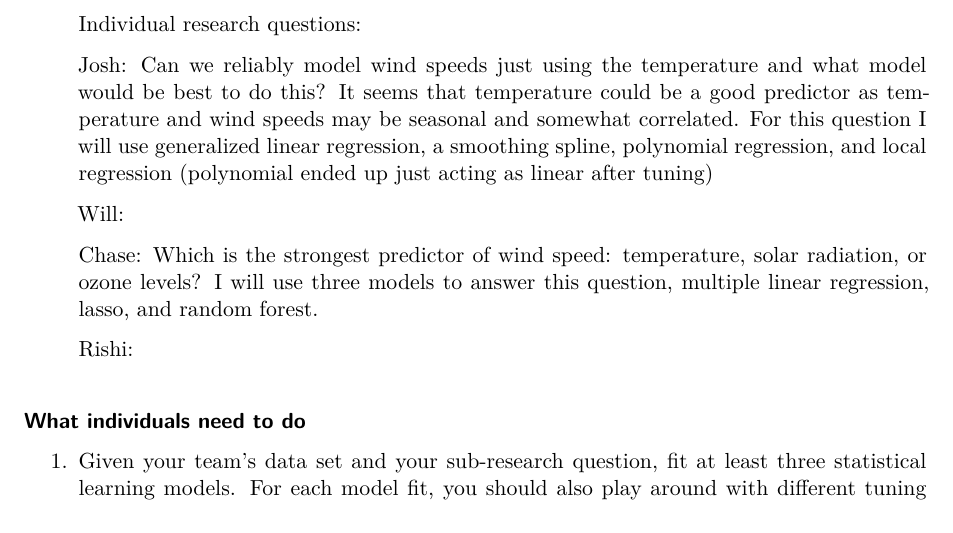
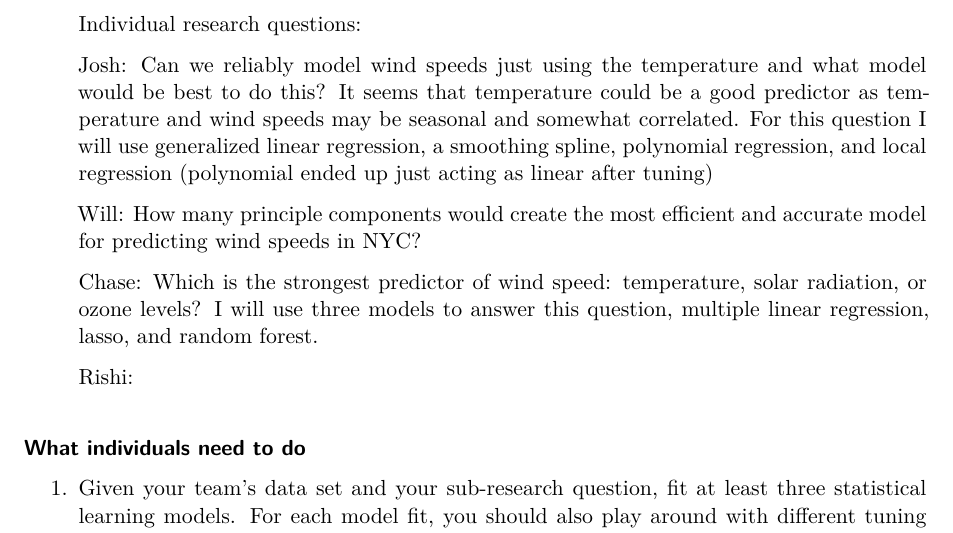
Before and after one commit to JoshSchultze-CU/STAT-5610, a Quarto document (Final_Project_MD.qmd): part of page 2 of 19, cut so that both start at the same text. Rendered offline with R 4.5, knitr and Pandoc in place of Quarto, then LaTeX, with nearby package versions.

Commit message:
Final_Project_MD.qmd

```diff
--- a/Final_Project_MD.qmd
+++ b/Final_Project_MD.qmd
@@ -45,7 +45,7 @@ date: 2025-04-18
 
     Josh: Can we reliably model wind speeds just using the temperature and what model would be best to do this? It seems that temperature could be a good predictor as temperature and wind speeds may be seasonal and somewhat correlated. For this question I will use generalized linear regression, a smoothing spline, polynomial regression, and local regression (polynomial ended up just acting as linear after tuning)
 
-    Will:
+    Will: How many principle components would create the most efficient and accurate model for predicting wind speeds in NYC?
 
     Chase: Which is the strongest predictor of wind speed: temperature, solar radiation, or ozone levels? I will use three models to answer this question, multiple linear regression, lasso, and random forest.
 
```
